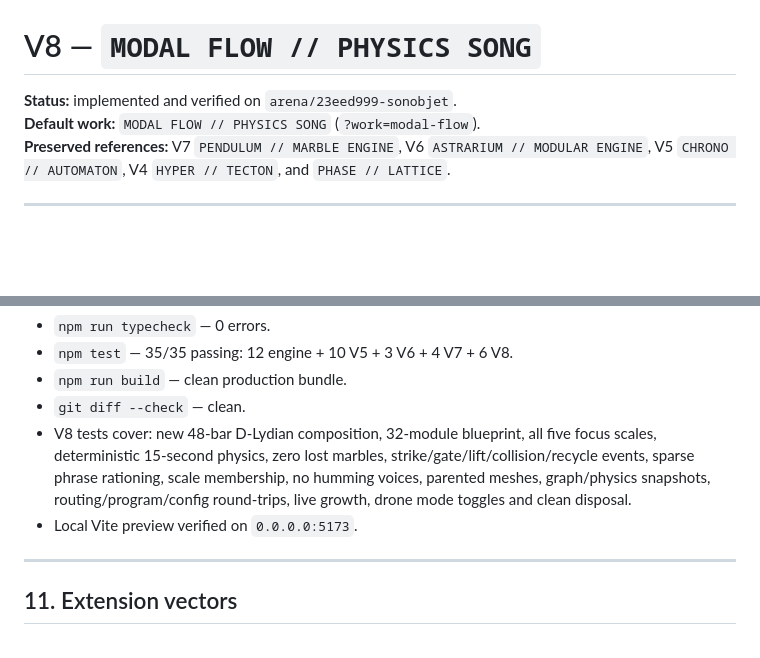
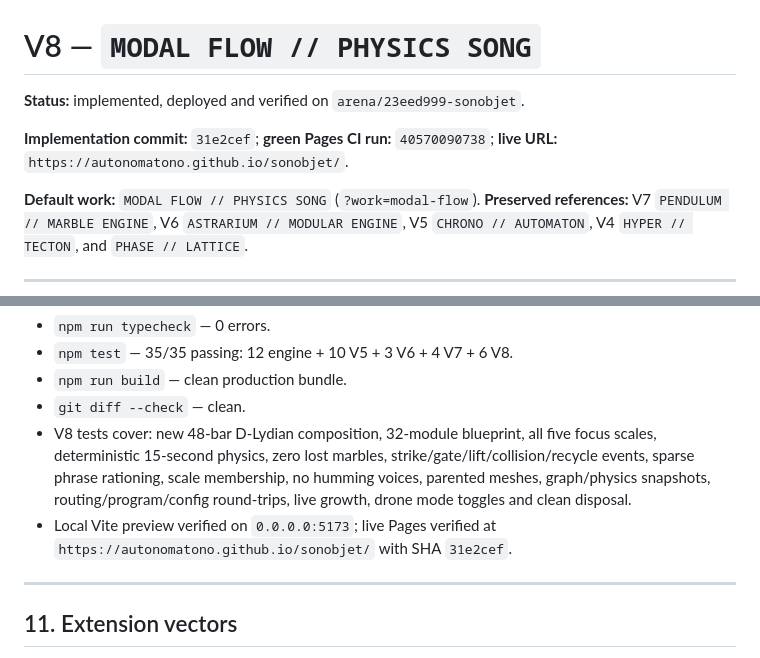
Before and after one commit to autonomatono/sonobjet, a Markdown page: docs/V8_MODAL_FLOW.md, 2 parts joined by grey strips. Rendered like a GitHub page; blank space fills up the shorter version.

```diff
--- a/docs/V8_MODAL_FLOW.md
+++ b/docs/V8_MODAL_FLOW.md
@@ -1,6 +1,9 @@
 # V8 — `MODAL FLOW // PHYSICS SONG`
 
-**Status:** implemented and verified on `arena/23eed999-sonobjet`.
+**Status:** implemented, deployed and verified on `arena/23eed999-sonobjet`.
+
+**Implementation commit:** `31e2cef`; **green Pages CI run:** `40570090738`; **live URL:** `https://autonomatono.github.io/sonobjet/`.
+
 **Default work:** `MODAL FLOW // PHYSICS SONG` (`?work=modal-flow`).
 **Preserved references:** V7 `PENDULUM // MARBLE ENGINE`, V6 `ASTRARIUM // MODULAR ENGINE`, V5 `CHRONO // AUTOMATON`, V4 `HYPER // TECTON`, and `PHASE // LATTICE`.
 
@@ -245,7 +248,7 @@ No prior work was removed. V4's Section IV anti-mewing/humming fix remains intac
 - `npm run build` — clean production bundle.
 - `git diff --check` — clean.
 - V8 tests cover: new 48-bar D-Lydian composition, 32-module blueprint, all five focus scales, deterministic 15-second physics, zero lost marbles, strike/gate/lift/collision/recycle events, sparse phrase rationing, scale membership, no humming voices, parented meshes, graph/physics snapshots, routing/program/config round-trips, live growth, drone mode toggles and clean disposal.
-- Local Vite preview verified on `0.0.0.0:5173`.
+- Local Vite preview verified on `0.0.0.0:5173`; live Pages verified at `https://autonomatono.github.io/sonobjet/` with SHA `31e2cef`.
 
 ---
 
```
Also changed, not shown: HANDOFF.md (+5 -2 lines).
